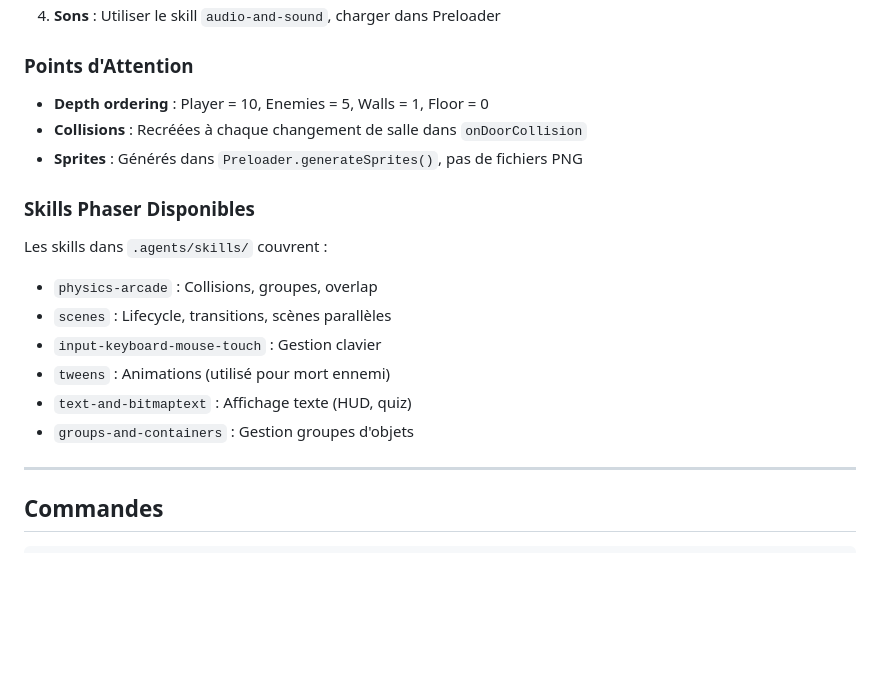
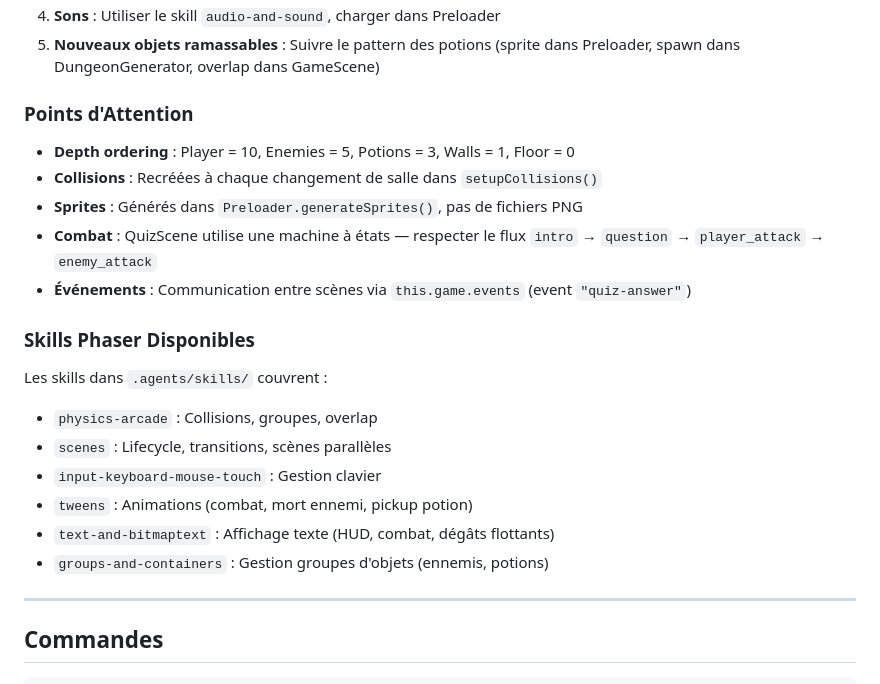
Before and after one commit to arnaudruffin/dvx-phaser-game, a Markdown page: AGENTS.md, the part around one of its changes. Rendered like a GitHub page; blank space fills up the shorter version.

```diff
--- a/AGENTS.md
+++ b/AGENTS.md
@@ -99,10 +145,13 @@ bonus = Math.max(10, Math.floor(50 - (elapsed - 2) * 5));
 4. **Sons** : Utiliser le skill `audio-and-sound`, charger dans Preloader
+5. **Nouveaux objets ramassables** : Suivre le pattern des potions (sprite dans Preloader, spawn dans DungeonGenerator, overlap dans GameScene)
 
 ### Points d'Attention
 
-- **Depth ordering** : Player = 10, Enemies = 5, Walls = 1, Floor = 0
-- **Collisions** : Recréées à chaque changement de salle dans `onDoorCollision`
+- **Depth ordering** : Player = 10, Enemies = 5, Potions = 3, Walls = 1, Floor = 0
+- **Collisions** : Recréées à chaque changement de salle dans `setupCollisions()`
 - **Sprites** : Générés dans `Preloader.generateSprites()`, pas de fichiers PNG
+- **Combat** : QuizScene utilise une machine à états — respecter le flux `intro` → `question` → `player_attack` → `enemy_attack`
+- **Événements** : Communication entre scènes via `this.game.events` (event `"quiz-answer"`)
 
 ### Skills Phaser Disponibles
 
@@ -110,9 +159,9 @@ Les skills dans `.agents/skills/` couvrent :
 - `physics-arcade` : Collisions, groupes, overlap
 - `scenes` : Lifecycle, transitions, scènes parallèles
 - `input-keyboard-mouse-touch` : Gestion clavier
-- `tweens` : Animations (utilisé pour mort ennemi)
-- `text-and-bitmaptext` : Affichage texte (HUD, quiz)
-- `groups-and-containers` : Gestion groupes d'objets
+- `tweens` : Animations (combat, mort ennemi, pickup potion)
+- `text-and-bitmaptext` : Affichage texte (HUD, combat, dégâts flottants)
+- `groups-and-containers` : Gestion groupes d'objets (ennemis, potions)
 
 ---
 
```
Also changed, not shown: other parts of AGENTS.md (+86 -31 lines).
